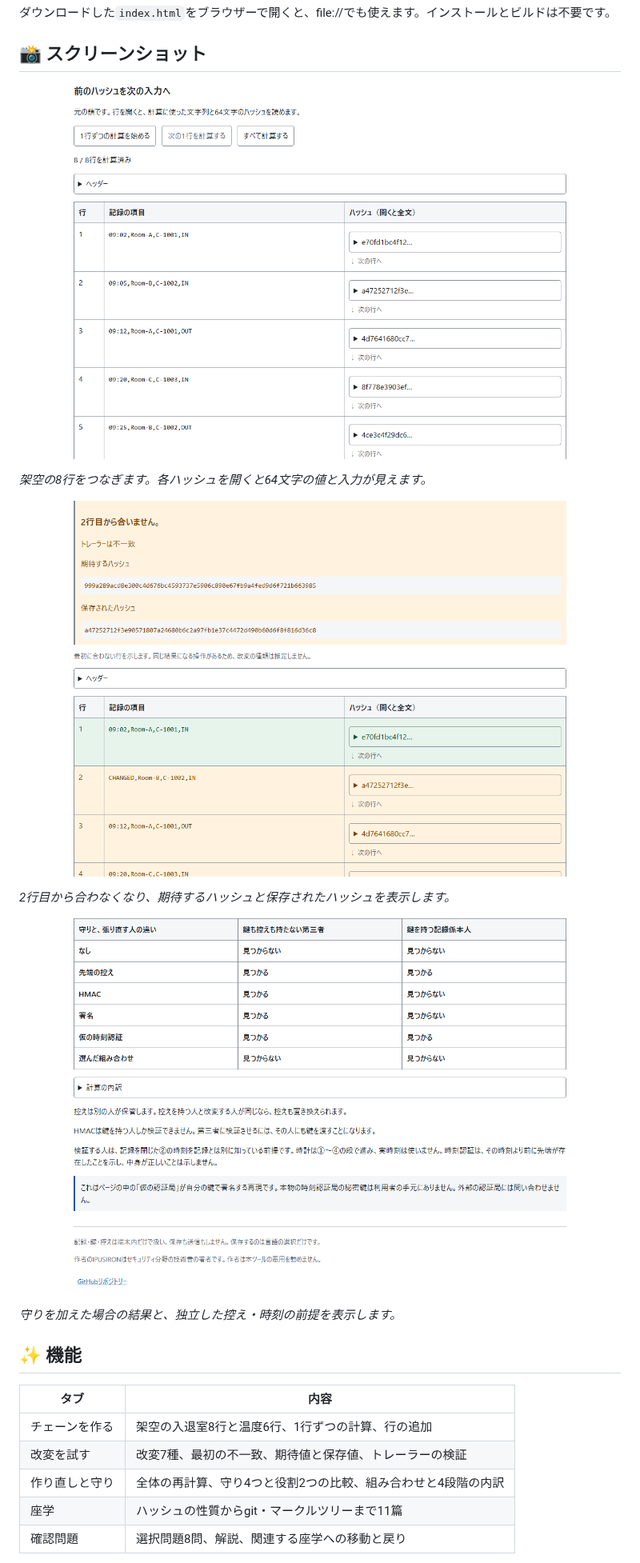
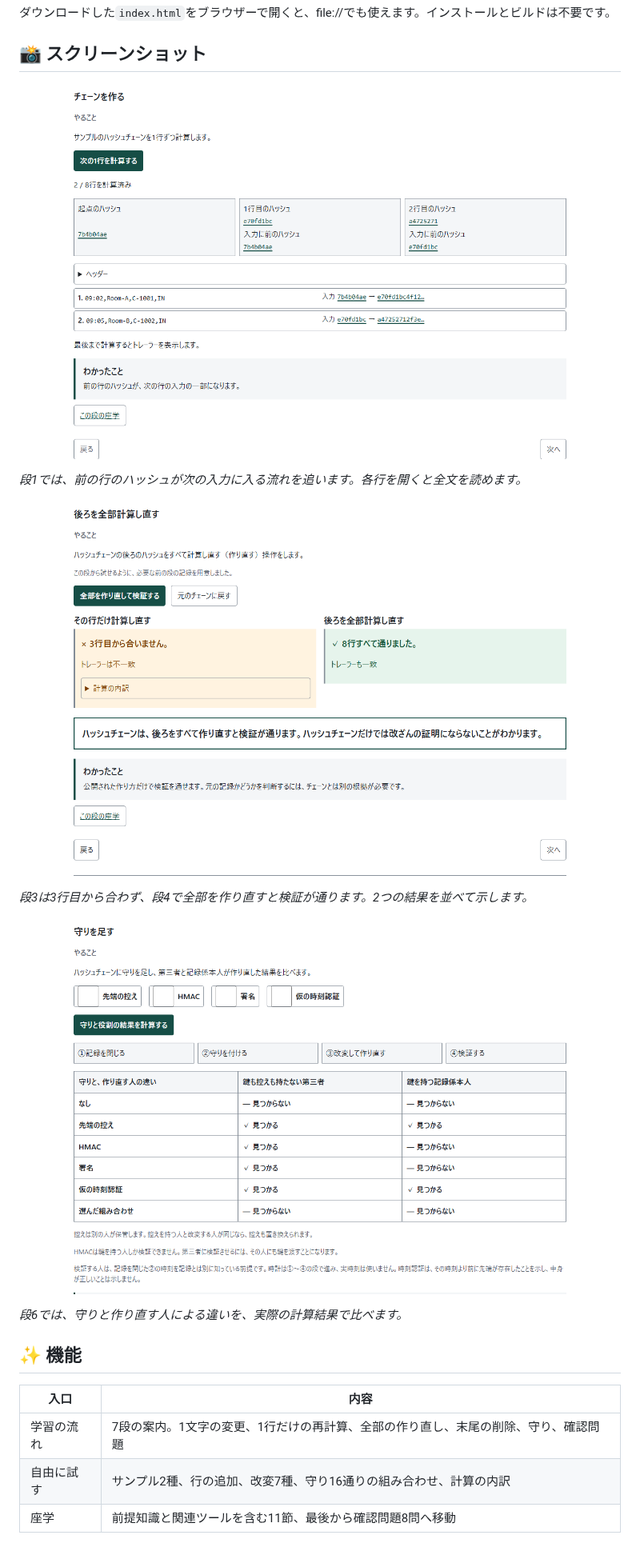
Before and after one commit to ipusiron/hash-chain-tamper-trainer, a Markdown page: README.md, the part around one of its changes. Shown at 80% size. Rendered like a GitHub page; pictures changed too: assets/chain.png, assets/protections.png, assets/tamper.png.

Commit message:
第1.1弾 段階4: README・CLAUDE.md・画面例を更新する

```diff
--- a/README.md
+++ b/README.md
@@ -44,3 +44,3 @@ Hash Chain Tamper Trainerは、ハッシュチェーンで何が見つかり、
 
-*架空の8行をつなぎます。各ハッシュを開くと64文字の値と入力が見えます。*
+*段1では、前の行のハッシュが次の入力に入る流れを追います。各行を開くと全文を読めます。*
 
@@ -48,3 +48,3 @@ Hash Chain Tamper Trainerは、ハッシュチェーンで何が見つかり、
 
-*2行目から合わなくなり、期待するハッシュと保存されたハッシュを表示します。*
+*段3は3行目から合わず、段4で全部を作り直すと検証が通ります。2つの結果を並べて示します。*
 
@@ -52,13 +52,11 @@ Hash Chain Tamper Trainerは、ハッシュチェーンで何が見つかり、
 
-*守りを加えた場合の結果と、独立した控え・時刻の前提を表示します。*
+*段6では、守りと作り直す人による違いを、実際の計算結果で比べます。*
 
 ## ✨ 機能
 
-| タブ | 内容 |
+| 入口 | 内容 |
 |---|---|
-| チェーンを作る | 架空の入退室8行と温度6行、1行ずつの計算、行の追加 |
-| 改変を試す | 改変7種、最初の不一致、期待値と保存値、トレーラーの検証 |
-| 作り直しと守り | 全体の再計算、守り4つと役割2つの比較、組み合わせと4段階の内訳 |
-| 座学 | ハッシュの性質からgit・マークルツリーまで11篇 |
-| 確認問題 | 選択問題8問、解説、関連する座学への移動と戻り |
+| 学習の流れ | 7段の案内。1文字の変更、1行だけの再計算、全部の作り直し、末尾の削除、守り、確認問題 |
+| 自由に試す | サンプル2種、行の追加、改変7種、守り16通りの組み合わせ、計算の内訳 |
+| 座学 | 前提知識と関連ツールを含む11節、最後から確認問題8問へ移動 |
 
```
Also changed, not shown: other parts of README.md (+28 -17 lines), CLAUDE.md (+18 -2 lines), README.en.md (+31 -22 lines), assets/en/chain.png, assets/en/protections.png, 1 other file.
